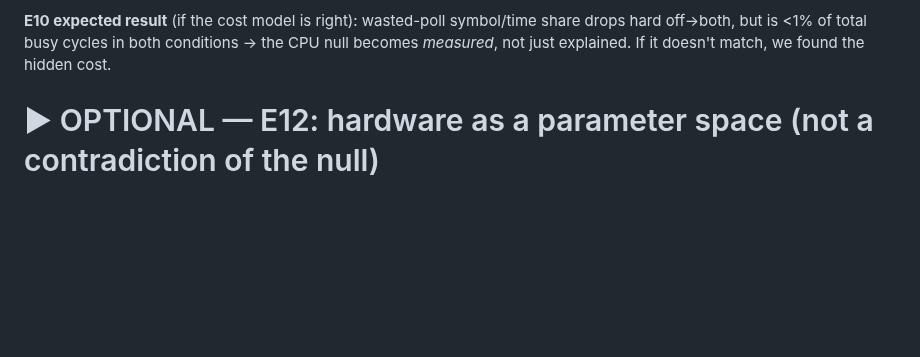
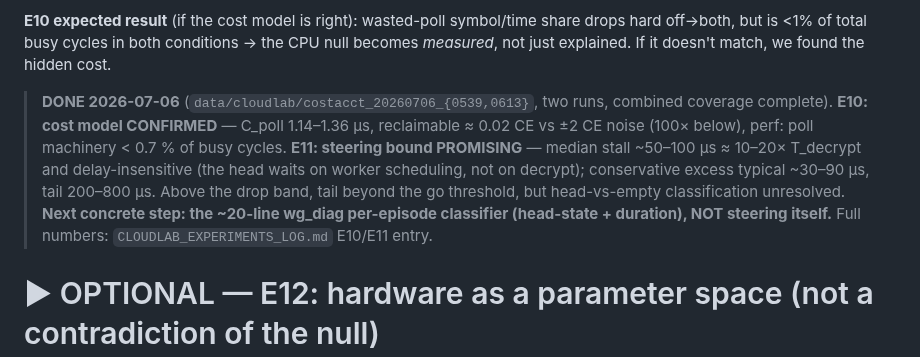
Before and after one commit to AnasAEA/wireguard-receive-path, a Markdown page: docs/cloudlab/CLOUDLAB_NEXT_STEPS.md, the part around the change. GitHub-like rendering; blank space fills up the shorter version.

```diff
--- a/docs/cloudlab/CLOUDLAB_NEXT_STEPS.md
+++ b/docs/cloudlab/CLOUDLAB_NEXT_STEPS.md
@@ -141,6 +141,16 @@ decrypt delay → real next-stage direction with evidence behind it.
 **E10 expected result** (if the cost model is right): wasted-poll symbol/time share drops
 hard off→both, but is <1% of total busy cycles in both conditions → the CPU null becomes
 *measured*, not just explained. If it doesn't match, we found the hidden cost.
+
+> **DONE 2026-07-06** (`data/cloudlab/costacct_20260706_{0539,0613}`, two runs, combined
+> coverage complete). **E10: cost model CONFIRMED** — C_poll 1.14–1.36 µs, reclaimable
+> ≈ 0.02 CE vs ±2 CE noise (100× below), perf: poll machinery < 0.7 % of busy cycles.
+> **E11: steering bound PROMISING** — median stall ~50–100 µs ≈ 10–20× T_decrypt and
+> delay-insensitive (the head waits on worker scheduling, not on decrypt); conservative
+> excess typical ~30–90 µs, tail 200–800 µs. Above the drop band, tail beyond the go
+> threshold, but head-vs-empty classification unresolved. **Next concrete step: the
+> ~20-line wg_diag per-episode classifier (head-state + duration), NOT steering itself.**
+> Full numbers: `CLOUDLAB_EXPERIMENTS_LOG.md` E10/E11 entry.
 
 # ▶ OPTIONAL — E12: hardware as a parameter space (not a contradiction of the null)
 
```
Also changed, not shown: docs/cloudlab/CLOUDLAB_EXPERIMENTS_LOG.md (+51 -0 lines), docs/cloudlab/RECEIVE_PATH_FINDINGS.md (+17 -0 lines).
